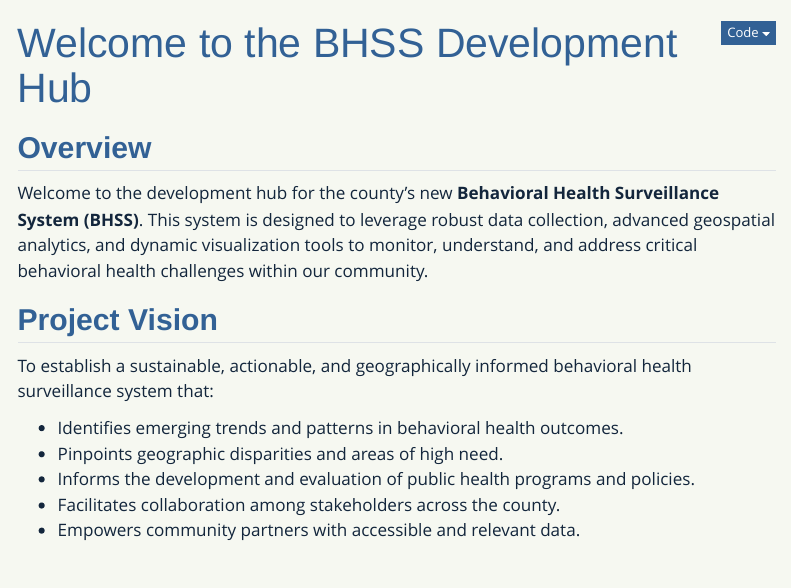
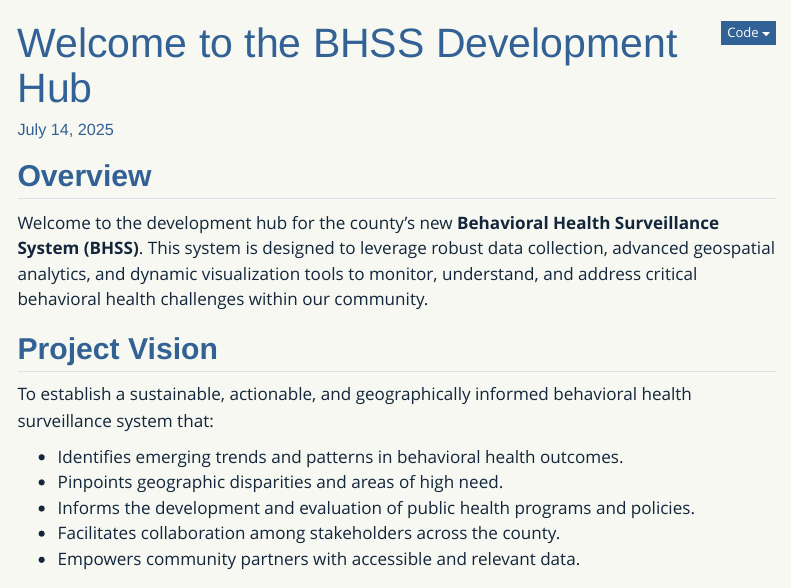
Before and after one commit to nfparsons/behavioral-health-surveillance-system-wip, a Quarto document (index.qmd): the page in a window 1100 px wide, from its top. Rendered offline with R 4.5, knitr and Pandoc in place of Quarto, with nearby package versions; menus at the side of the page are left out.

Commit message:
2025-07-14-1144

```diff
--- a/_quarto.yml
+++ b/_quarto.yml
@@ -25,7 +27,7 @@ website:
         href: https://github.com/nfparsons/behavioral-health-surveillance-system-wip/ # Replace with your GitHub repo URL if applicable
   page-footer:
     left: "Developed by Community Epidemiological Services, Multnomah County Public Health"
-    right: "Last updated: {{< modified >}}"
+    right: "Last updated: {{< meta date >}}"
 
 format:
   html:
--- a/index.qmd
+++ b/index.qmd
@@ -1,7 +1,6 @@
 ---
 title: "Welcome to the BHSS Development Hub"
 format: html
-modified: 'r Sys.Date()'
 ---
 
 ## Overview
```
Also changed, not shown: _quarto.yml (2 more changed lines), 1 other file.
